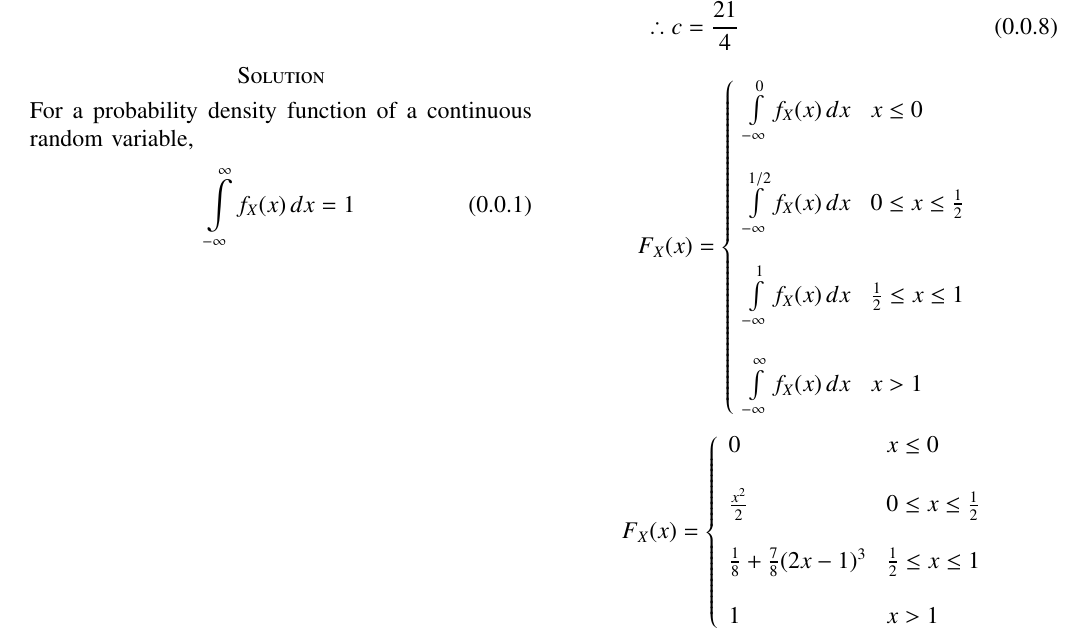
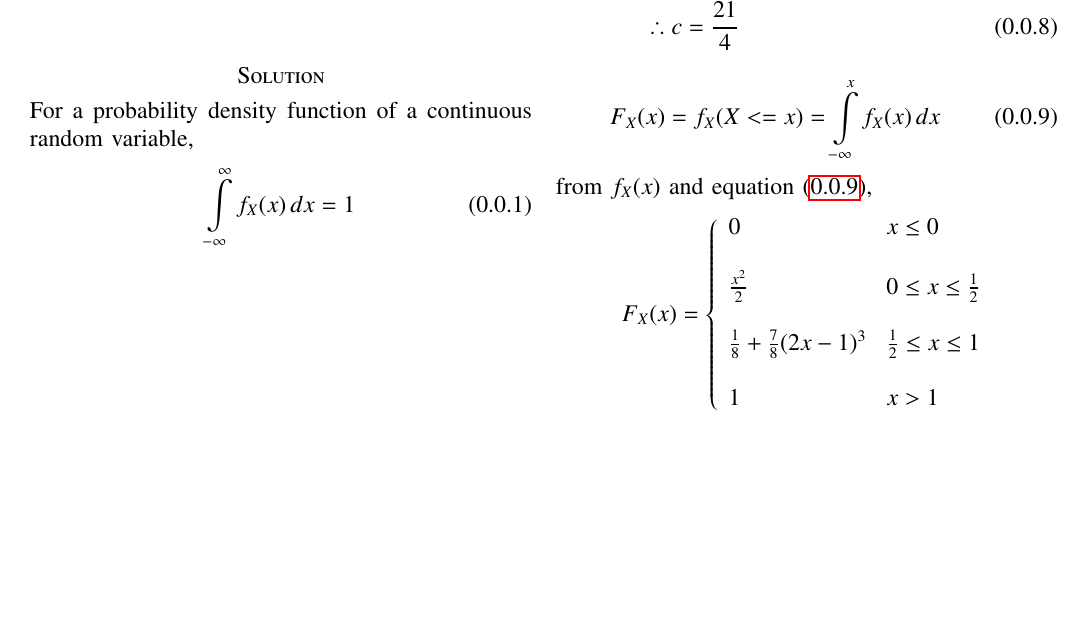
Before and after one commit to Umesh-k26/AI-1103, a LaTeX problem sheet (Assignment2/assignment2.tex): part of page 1 of 2, cut so that both start at the same text, the shorter picture padded with empty space. Compiled offline with pdfLaTeX.

Commit message:
Update assignment2.tex

```diff
--- a/Assignment2/assignment2.tex
+++ b/Assignment2/assignment2.tex
@@ -165,16 +165,10 @@ For a probability density function of a continuous random variable,
 \includegraphics[width=\columnwidth]{pdfimage.png}
 \caption{Graph of $f_X(x)$}
 \end{figure}
-\begin{displaymath}
-    F_X(x)=\lcbrak{
-                    \begin{array}{ll}
-                        \int\limits_{-\infty}^0 f_X(x) \, dx & x\leq 0 \\\\
-		                \int\limits_{-\infty}^{1/2} f_X(x) \, dx &   0 \leq x \leq \frac{1}{2}  \\\\
-		                \int\limits_{-\infty}^1 f_X(x) \, dx & \frac{1}{2} \leq x \leq 1 \\\\
-		                \int\limits_{-\infty}^{\infty}  f_X(x) \, dx& x>1\\
-	                \end{array}
-                }
-\end{displaymath}
+\begin{equation} \label{eq9}
+    F_X(x) = f_X(X<=x) = \int\limits_{-\infty}^x f_X(x) \, dx
+\end{equation}
+from $f_X(x)$ and equation \eqref{eq9},
 \begin{displaymath}
     F_X(x)=\lcbrak{
                     \begin{array}{ll}
```
